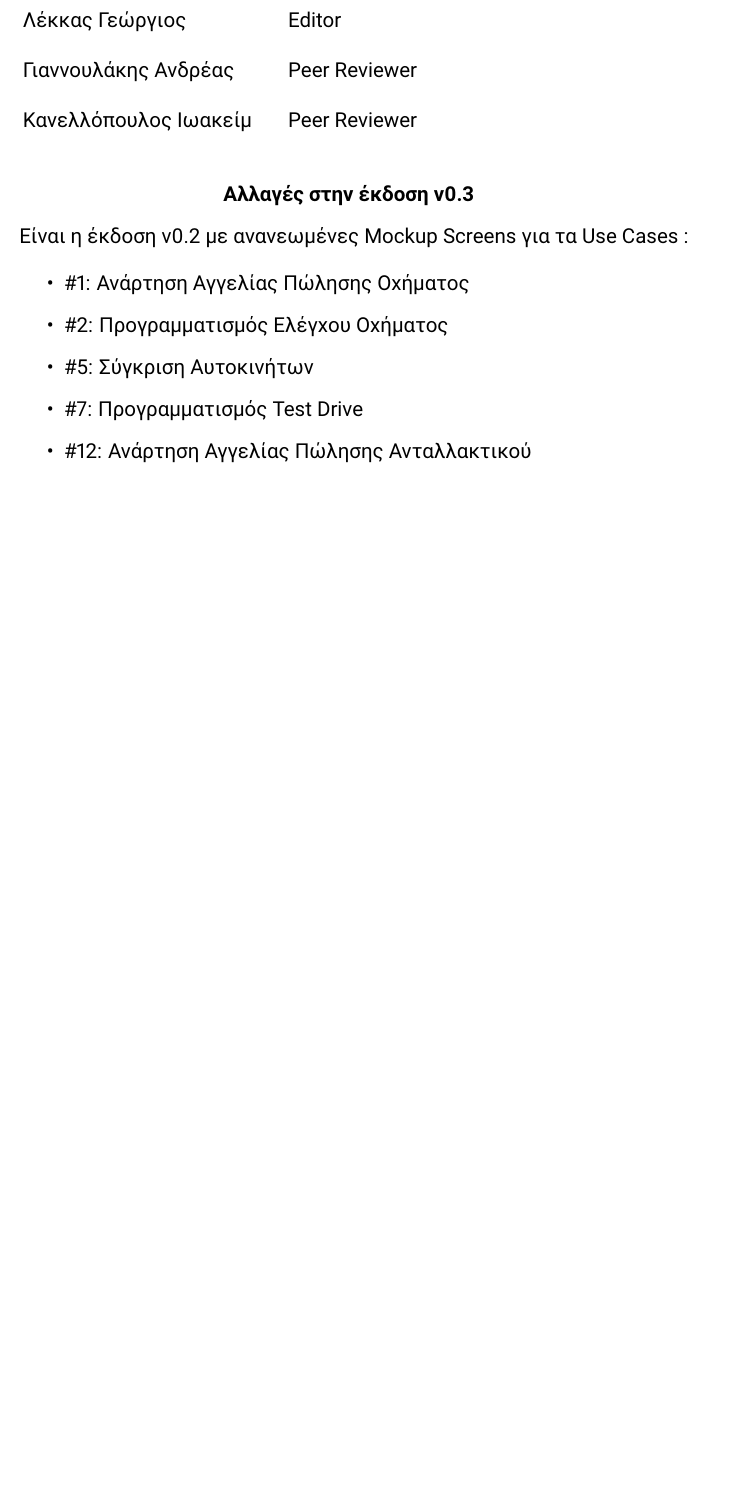
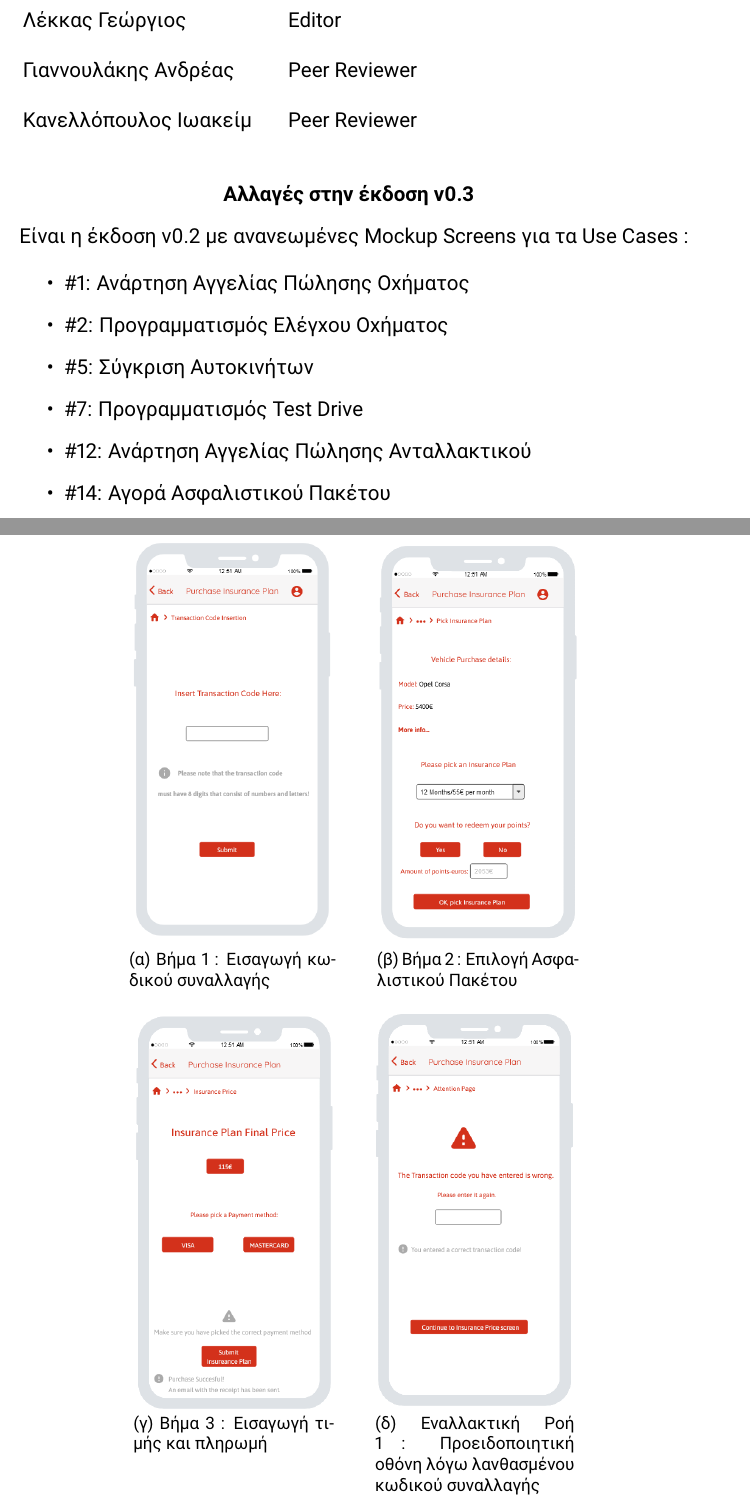
Before and after one commit to st1069364/CarBazaar, a LaTeX document (doc/project_description/proj_descr_v0.3.tex): part of page 2 of 19 before the commit and two parts of pages 2 and 19 of 20 after it, the two joined at a grey line, cut so that both start at the same text, the shorter picture padded with empty space. The pictures show the PDF file doc/project_description/proj_descr_v0.3.pdf that the author committed with the source.

Commit message:
added Mockups for ''Purchase Insurance Plan" , updated project description

```diff
--- a/doc/project_description/proj_descr_v0.3.tex
+++ b/doc/project_description/proj_descr_v0.3.tex
@@ -82,6 +82,7 @@
 		\item \en \#5: \gr Σύγκριση Αυτοκινήτων
 		\item \en \#7: \gr Προγραμματισμός \en Test Drive \gr
 		\item \en \#12: \gr Ανάρτηση Αγγελίας Πώλησης Ανταλλακτικού
+		\item \en \#14: \gr Αγορά Ασφαλιστικού Πακέτου
 	\end{itemize}
 
 	\newpage
@@ -364,6 +365,21 @@
 
 	\newpage
 
+	\centering{ \textbf{Αγορά Ασφαλιστικού Πακέτου}}
+
+	\begin{figure}[htbp!]
+		\centering
+		\subfloat[Βήμα 1 : Εισαγωγή κωδικού συναλλαγής]{{\includegraphics[scale=0.47]{img/mockups/user/ins_plan_1.png}}}%
+		\qquad
+		\subfloat[Βήμα 2 : Επιλογή Ασφαλιστικού Πακέτου] {{\includegraphics[scale=0.47]{img/mockups/user/ins_plan_2.png}}}%
+		\qquad
+		\subfloat[Βήμα 3 : Εισαγωγή τιμής και πληρωμή]{{\includegraphics[scale=0.47]{img/mockups/user/ins_plan_3.png}}}%
+		\qquad
+		\subfloat[Εναλλακτική Ροή 1 : Προειδοποιητική οθόνη λόγω λανθασμένου κωδικού συναλλαγής] {{\includegraphics[scale=0.47]{img/mockups/user/alt_ins_plan.png}}}%
+	\end{figure}
+
+	\newpage
+
 	\centering{ \textbf{Υλοποιημένες με κώδικα οθόνες}}
 
 	\vspace{20pt}
```
Also changed, not shown: doc/project_description/img/mockups/user/alt_ins_plan.png (added), doc/project_description/img/mockups/user/ins_plan_1.png (added), doc/project_description/img/mockups/user/ins_plan_2.png (added), doc/project_description/img/mockups/user/ins_plan_3.png (added), doc/project_description/proj_descr_v0.3.pdf.
